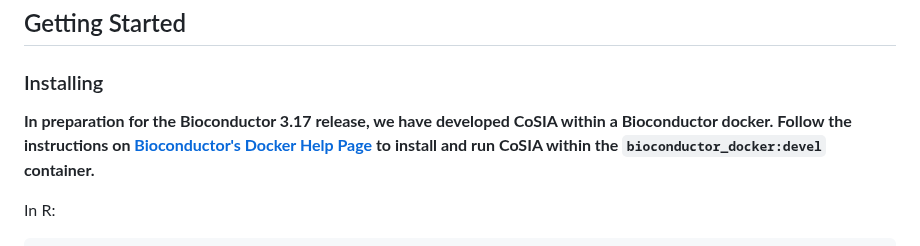
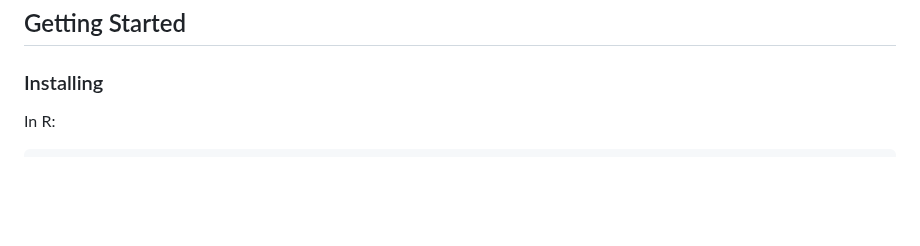
Before and after one commit to lasseignelab/CoSIA, a Markdown page: README.md, the part around the change. GitHub-like rendering; blank space fills up the shorter version.

Commit message:
Update README.md
removing development docker instructions from installation.

```diff
--- a/README.md
+++ b/README.md
@@ -17,8 +17,6 @@ The third method `getGExMetrics` provides various methodologies in calculating m
 ## Getting Started
 
 ### Installing
-
-**In preparation for the Bioconductor 3.17 release, we have developed CoSIA within a Bioconductor docker. Follow the instructions on [Bioconductor's Docker Help Page](https://www.bioconductor.org/help/docker/) to install and run CoSIA within the `bioconductor_docker:devel` container.**
 
 In R:
 
```
